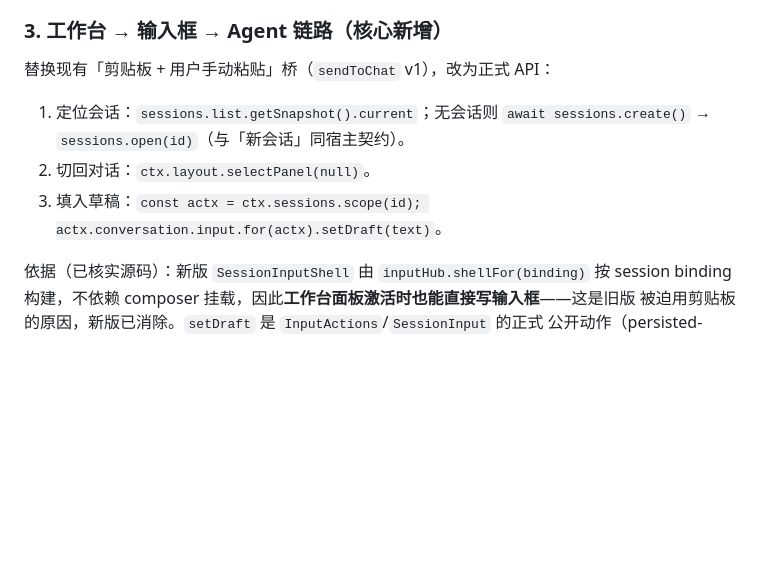
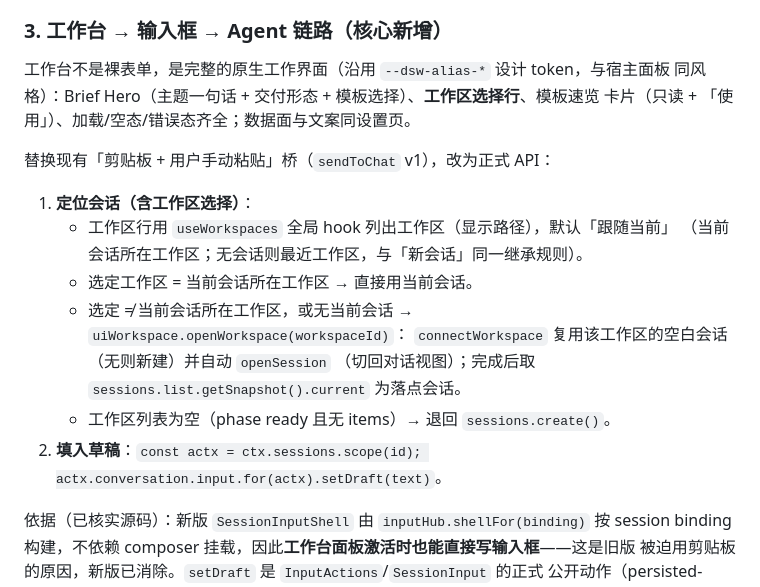
Before and after one commit to kkutysllb/dsh-super-ppts, a Markdown page: docs/specs/2026-09-15-dsh-0.1.16-upgrade-design.md, the part around one of its changes. Rendered like a GitHub page; blank space fills up the shorter version.

```diff
--- a/docs/specs/2026-09-15-dsh-0.1.16-upgrade-design.md
+++ b/docs/specs/2026-09-15-dsh-0.1.16-upgrade-design.md
@@ -58,12 +58,21 @@ DSH 升级到 0.1.16-alpha.1 后发生两件事：
 
 ### 3. 工作台 → 输入框 → Agent 链路（核心新增）
 
+工作台不是裸表单，是完整的原生工作界面（沿用 `--dsw-alias-*` 设计 token，与宿主面板
+同风格）：Brief Hero（主题一句话 + 交付形态 + 模板选择）、**工作区选择行**、模板速览
+卡片（只读 + 「使用」）、加载/空态/错误态齐全；数据面与文案同设置页。
+
 替换现有「剪贴板 + 用户手动粘贴」桥（`sendToChat` v1），改为正式 API：
 
-1. 定位会话：`sessions.list.getSnapshot().current`；无会话则
-   `await sessions.create()` → `sessions.open(id)`（与「新会话」同宿主契约）。
-2. 切回对话：`ctx.layout.selectPanel(null)`。
-3. 填入草稿：`const actx = ctx.sessions.scope(id); actx.conversation.input.for(actx).setDraft(text)`。
+1. **定位会话（含工作区选择）**：
+   - 工作区行用 `useWorkspaces` 全局 hook 列出工作区（显示路径），默认「跟随当前」
+     （当前会话所在工作区；无会话则最近工作区，与「新会话」同一继承规则）。
+   - 选定工作区 = 当前会话所在工作区 → 直接用当前会话。
+   - 选定 ≠ 当前会话所在工作区，或无当前会话 → `uiWorkspace.openWorkspace(workspaceId)`：
+     `connectWorkspace` 复用该工作区的空白会话（无则新建）并自动 `openSession`
+     （切回对话视图）；完成后取 `sessions.list.getSnapshot().current` 为落点会话。
+   - 工作区列表为空（phase ready 且无 items）→ 退回 `sessions.create()`。
+2. **填入草稿**：`const actx = ctx.sessions.scope(id); actx.conversation.input.for(actx).setDraft(text)`。
 
 依据（已核实源码）：新版 `SessionInputShell` 由 `inputHub.shellFor(binding)` 按 session
 binding 构建，不依赖 composer 挂载，因此**工作台面板激活时也能直接写输入框**——这是旧版
```
Also changed, not shown: other parts of docs/specs/2026-09-15-dsh-0.1.16-upgrade-design.md (+22 -10 lines).
